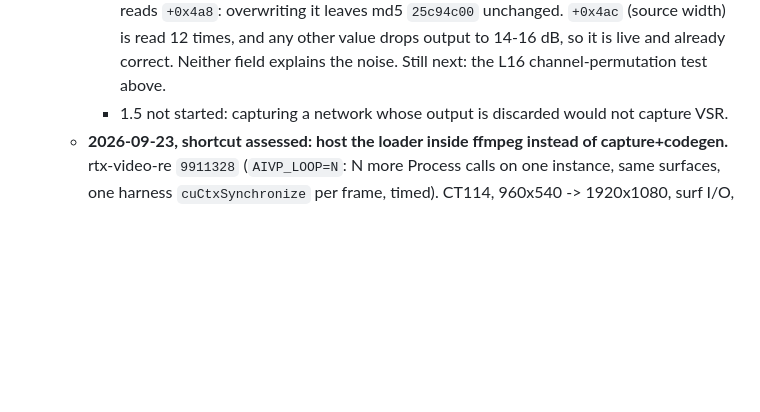
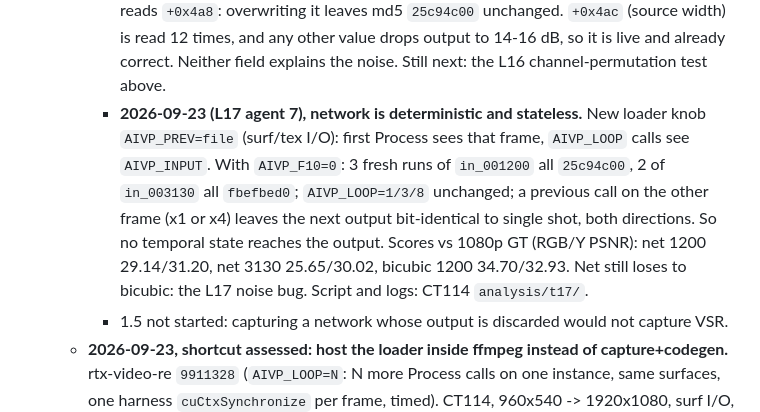
Before and after one commit to sanchitd5/jellyfin-gpu-upscale, a Markdown page: TASK.md, the part around the change. Drawn GitHub-style; blank space fills up the shorter version.

Commit message:
TASK.md: L17 network deterministic, no temporal state
Co-Authored-By: Claude Opus 5.5 (1M context) <noreply@anthropic.com>

```diff
--- a/TASK.md
+++ b/TASK.md
@@ -1530,6 +1530,14 @@ does), not a context/thread problem at all.
        `+0x4a8`: overwriting it leaves md5 `25c94c00` unchanged. `+0x4ac` (source width) is read 12
        times, and any other value drops output to 14-16 dB, so it is live and already correct.
        Neither field explains the noise. Still next: the L16 channel-permutation test above.
+     - **2026-09-23 (L17 agent 7), network is deterministic and stateless.** New loader knob
+       `AIVP_PREV=file` (surf/tex I/O): first Process sees that frame, `AIVP_LOOP` calls see
+       `AIVP_INPUT`. With `AIVP_F10=0`: 3 fresh runs of `in_001200` all `25c94c00`, 2 of `in_003130`
+       all `fbefbed0`; `AIVP_LOOP=1/3/8` unchanged; a previous call on the other frame (x1 or x4)
+       leaves the next output bit-identical to single shot, both directions. So no temporal state
+       reaches the output. Scores vs 1080p GT (RGB/Y PSNR): net 1200 29.14/31.20, net 3130
+       25.65/30.02, bicubic 1200 34.70/32.93. Net still loses to bicubic: the L17 noise bug.
+       Script and logs: CT114 `analysis/t17/`.
      - 1.5 not started: capturing a network whose output is discarded would not capture VSR.
    - **2026-09-23, shortcut assessed: host the loader inside ffmpeg instead of capture+codegen.**
      rtx-video-re `9911328` (`AIVP_LOOP=N`: N more Process calls on one instance, same surfaces,
```
